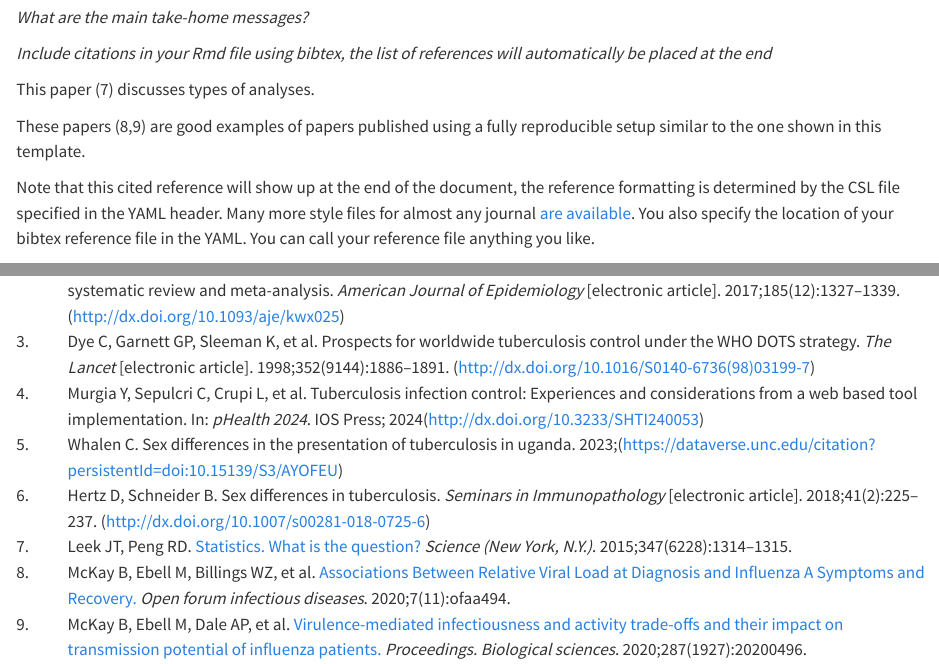
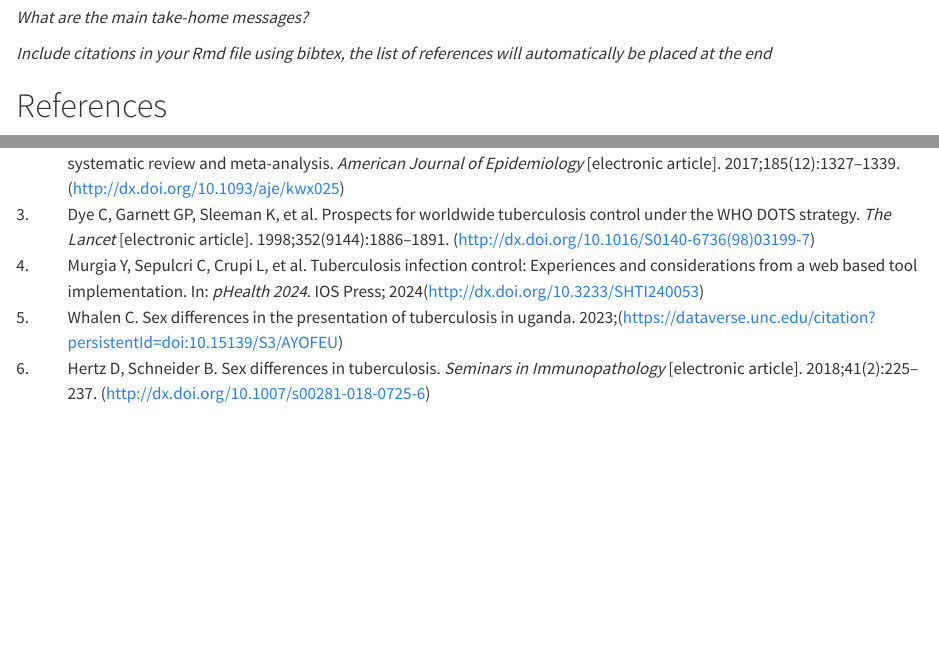
Before and after one commit to Doreen-code/KALEMBE-MADA-project, a Quarto document (products/manuscript/Manuscript.qmd): the page in a window 1100 px wide, from 9280 px down before the commit and from 9220 px down after it, so that both start at the same text, and a second part further down, joined at a grey line. Rendered offline with R 4.5, knitr and Pandoc in place of Quarto, with nearby package versions; drawn as R Markdown's standard HTML page in place of the format the file asks for; long lines of code are wrapped.

Commit message:
commit to the changes

```diff
--- a/products/manuscript/Manuscript.qmd
+++ b/products/manuscript/Manuscript.qmd
@@ -262,11 +262,6 @@ _What are the main take-home messages?_
 
 _Include citations in your Rmd file using bibtex, the list of references will automatically be placed at the end_
 
-This paper [@leek2015] discusses types of analyses.
-
-These papers [@mckay2020; @mckay2020a] are good examples of papers published using a fully reproducible setup similar to the one shown in this template.
-
-Note that this cited reference will show up at the end of the document, the reference formatting is determined by the CSL file specified in the YAML header. Many more style files for almost any journal [are available](https://www.zotero.org/styles). You also specify the location of your bibtex reference file in the YAML. You can call your reference file anything you like.
 
 
 {{< pagebreak >}}
```
Also changed, not shown: products/manuscript/Manuscript.qmd (6 more changed lines), 1 other file.
